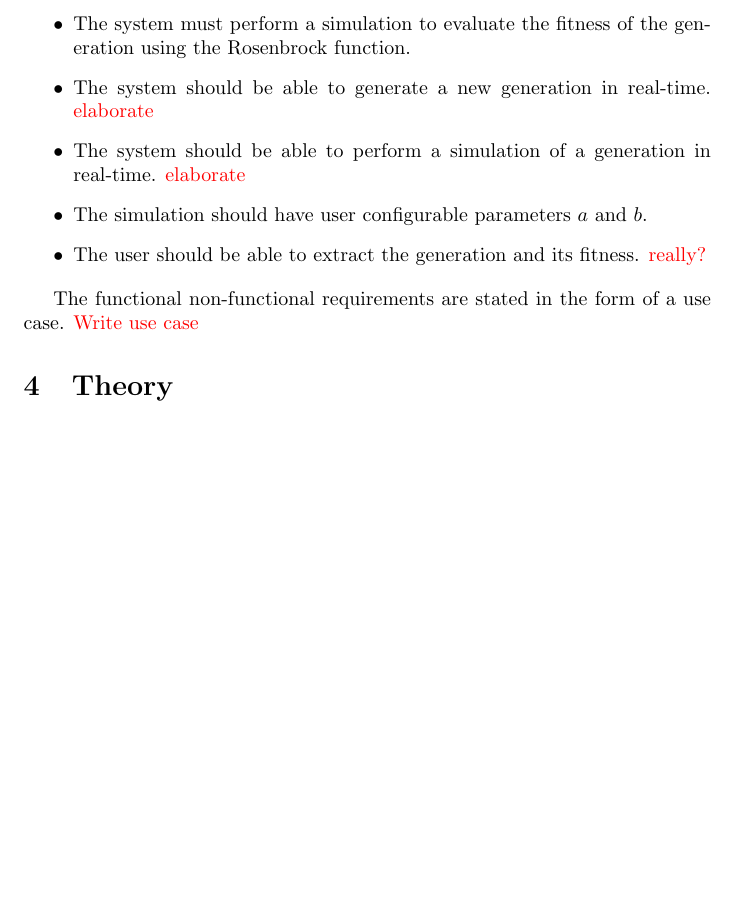
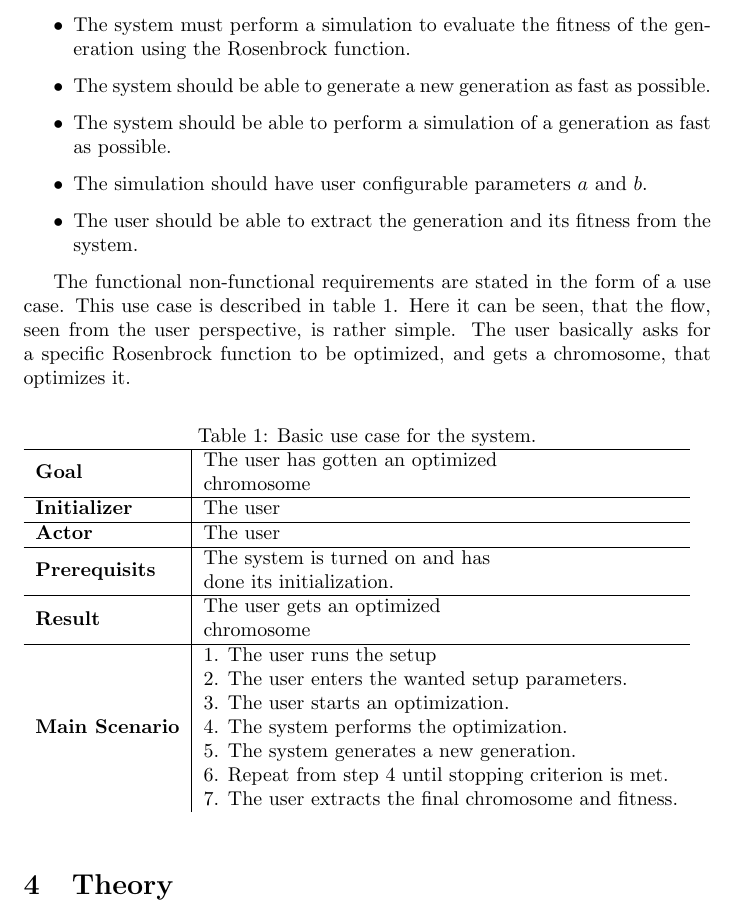
Before and after one commit to DanielEjnar/EmbededProject, a LaTeX paper (report/main.tex, which reads report/requirements/requirements.tex): part of page 3 of 18 before the commit and part of page 3 of 19 after it, cut so that both start at the same text, the shorter picture padded with empty space. Compiled offline with pdfLaTeX.

Commit message:
use case

```diff
--- a/report/requirements/requirements.tex
+++ b/report/requirements/requirements.tex
@@ -9,11 +9,24 @@ The following functional and non-functional are stated for this report as they m
 \begin{itemize}
 \item The system must be able to generate a new generation using the genetic algorithm.
 \item The system must perform a simulation to evaluate the fitness of the generation using the Rosenbrock function.
-\item The system should be able to generate a new generation in real-time. {\color{red} elaborate}
-\item The system should be able to perform a simulation of a generation in real-time. {\color{red} elaborate}
+\item The system should be able to generate a new generation as fast as possible.
+\item The system should be able to perform a simulation of a generation as fast as possible.
 \item The simulation should have user configurable parameters $a$ and $b$.
-\item The user should be able to extract the generation and its fitness. {\color{red} really?}
+\item The user should be able to extract the generation and its fitness from the system.
 \end{itemize}
 
 The functional non-functional requirements are stated in the form of a use case.
- {\color{red} Write use case}
+This use case is described in table \ref{tab:usecase}. Here it can be seen, that the flow, seen from the user perspective, is rather simple. The user basically asks for a specific Rosenbrock function to be optimized, and gets a chromosome, that optimizes it.
+
+\begin{table}[htbp]
+\caption{Basic use case for the system.} \label{tab:usecase}
+\begin{tabular}{l|l}
+\hline
+\textbf{Goal}          & \begin{tabular}[l]{@{}l@{}}The user has gotten an optimized\\ chromosome\end{tabular}                                                                                                                                                                                                                                                                                                   \\ \hline
+\textbf{Initializer}   & The user                                                                                                                                                                                                                                                                                                                                                                                \\ \hline
+\textbf{Actor}         & The user                                                                                                                                                                                                                                                                                                                                                                                \\ \hline
+\textbf{Prerequisits}  & \begin{tabular}[l]{@{}l@{}}The system is turned on and has\\ done its initialization.\end{tabular}                                                                                                                                                                                                                                                                                      \\ \hline
+\textbf{Result}        & \begin{tabular}[l]{@{}l@{}}The user gets an optimized\\ chromosome\end{tabular}                                                                                                                                                                                                                                                                                                         \\ \hline
+\textbf{Main Scenario} & \multicolumn{1}{l}{\begin{tabular}[c]{@{}l@{}}1. The user runs the setup\\ 2. The user enters the wanted setup parameters.\\ 3. The user starts an optimization.\\ 4. The system performs the optimization.\\ 5. The system generates a new generation.\\ 6. Repeat from step 4 until stopping criterion is met.\\ 7. The user extracts the final chromosome and fitness.\end{tabular}}
+\end{tabular}
+\end{table}
```
